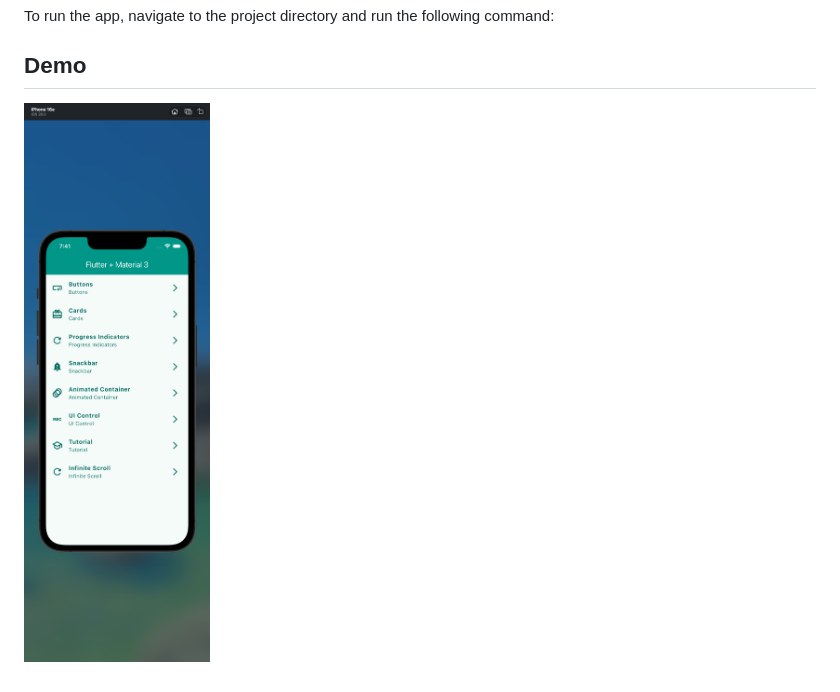
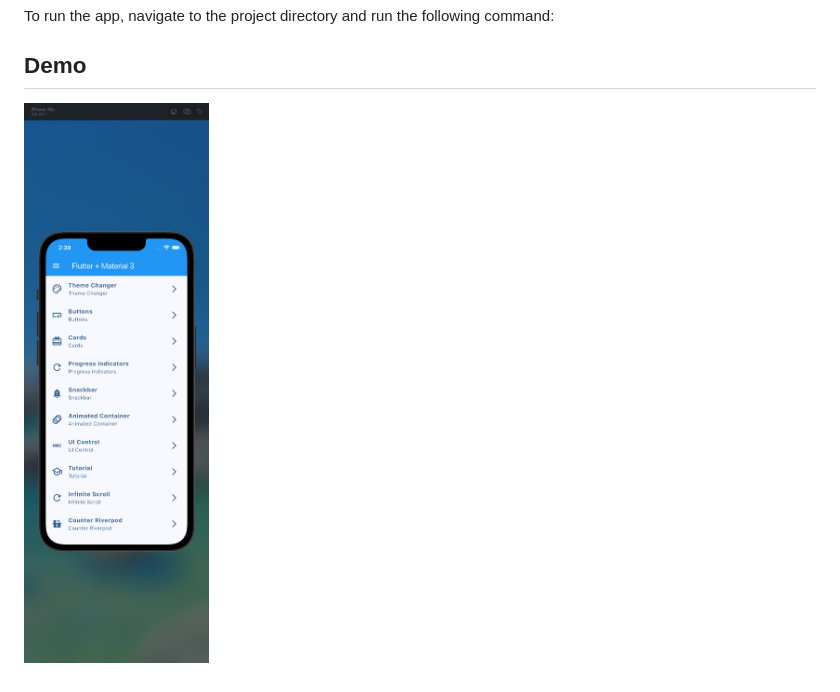
Before and after one commit to gacc94/curses-udemy-flutter-widgets_app_09, a Markdown page: README.md, the part around the change. GitHub-like rendering; pictures changed too: assets/ss_03.png (added).

Commit message:
add screen-shot

```diff
--- a/README.md
+++ b/README.md
@@ -21,4 +21,4 @@ To run the app, navigate to the project directory and run the following command:
 
 ## Demo
 
-![widgets_app_09](./assets/ss_02.png)
+![widgets_app_09](./assets/ss_03.png)
```
